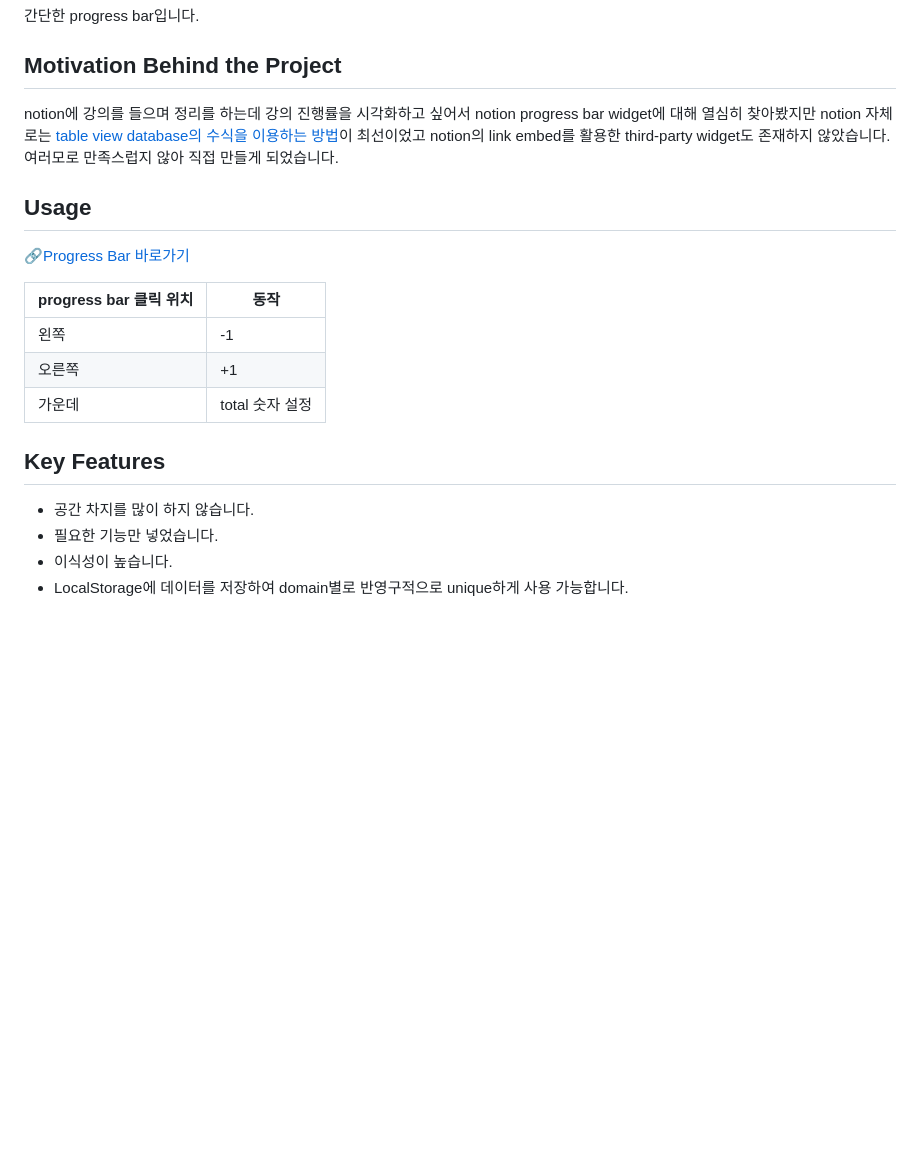
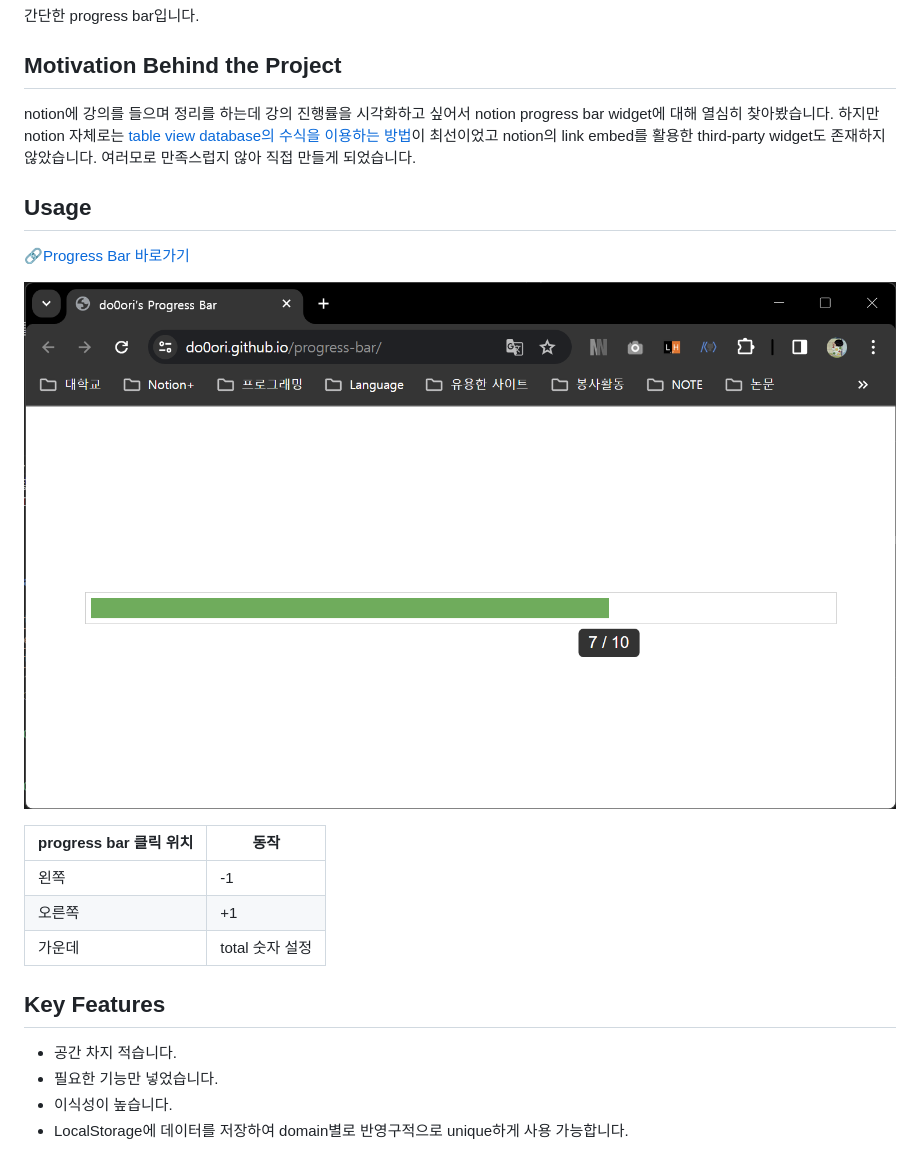
Before and after one commit to do0ori/progress-bar, a Markdown page: README.md, the part around the change. Rendered like a GitHub page; pictures changed too: progress-bar-site.png (added); blank space fills up the shorter version.

```diff
--- a/README.md
+++ b/README.md
@@ -2,10 +2,12 @@
 간단한 progress bar입니다.
 
 ## Motivation Behind the Project
-notion에 강의를 들으며 정리를 하는데 강의 진행률을 시각화하고 싶어서 notion progress bar widget에 대해 열심히 찾아봤지만 notion 자체로는 [table view database의 수식을 이용하는 방법](https://www.notion.so/do0ori/Progress-Bar-b908b8a1e4804ca5a6ababb313b216bc)이 최선이었고 notion의 link embed를 활용한 third-party widget도 존재하지 않았습니다. 여러모로 만족스럽지 않아 직접 만들게 되었습니다.
+notion에 강의를 들으며 정리를 하는데 강의 진행률을 시각화하고 싶어서 notion progress bar widget에 대해 열심히 찾아봤습니다. 하지만 notion 자체로는 [table view database의 수식을 이용하는 방법](https://www.notion.so/do0ori/Progress-Bar-b908b8a1e4804ca5a6ababb313b216bc)이 최선이었고 notion의 link embed를 활용한 third-party widget도 존재하지 않았습니다. 여러모로 만족스럽지 않아 직접 만들게 되었습니다.
 
 ## Usage
 🔗[Progress Bar 바로가기](https://do0ori.github.io/progress-bar/)
+
+![Alt text](progress-bar-site.png)
 
 | progress bar 클릭 위치 | 동작 |
 | --- | --- |
@@ -14,7 +16,7 @@ notion에 강의를 들으며 정리를 하는데 강의 진행률을 시각화
 | 가운데 | total 숫자 설정 |
 
 ## Key Features
-- 공간 차지를 많이 하지 않습니다.
+- 공간 차지 적습니다.
 - 필요한 기능만 넣었습니다.
 - 이식성이 높습니다.
 - LocalStorage에 데이터를 저장하여 domain별로 반영구적으로 unique하게 사용 가능합니다.
```
